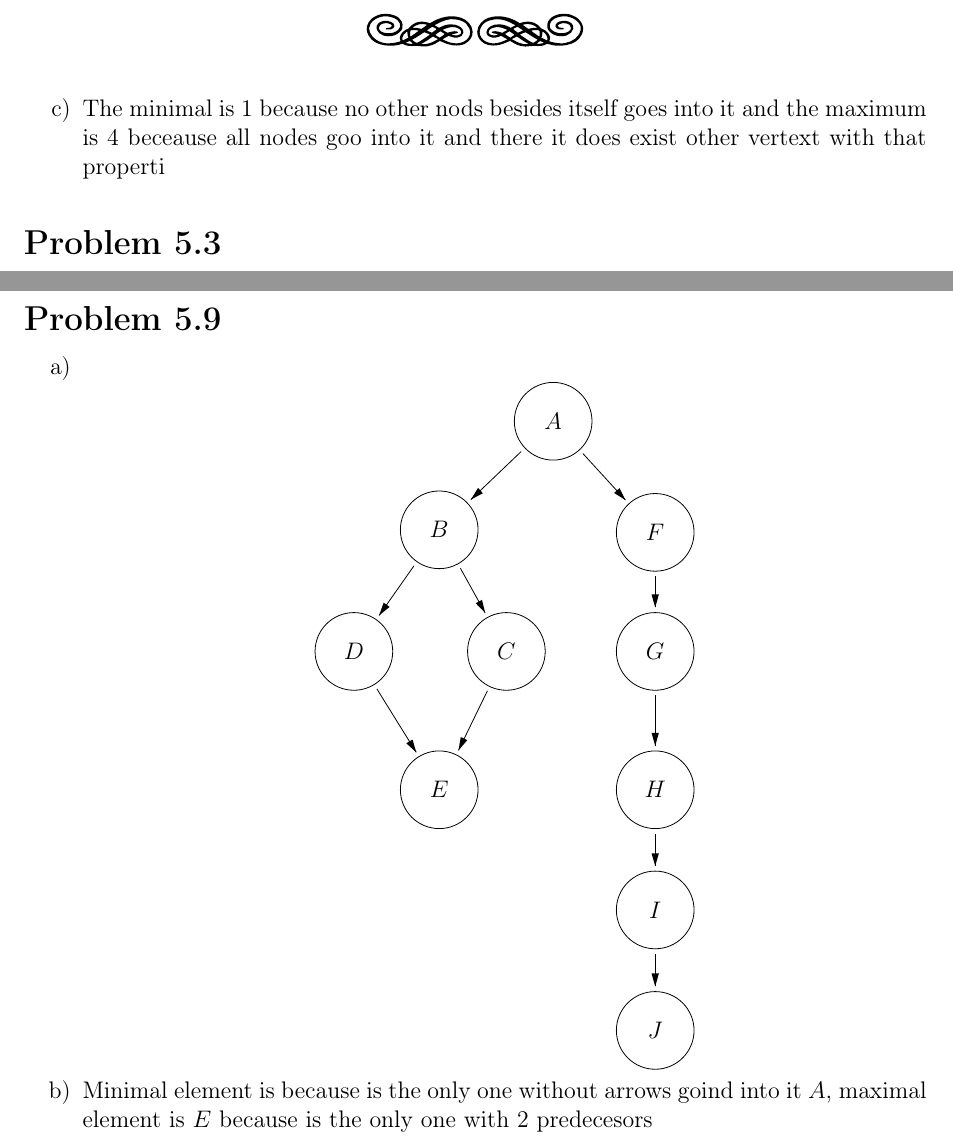
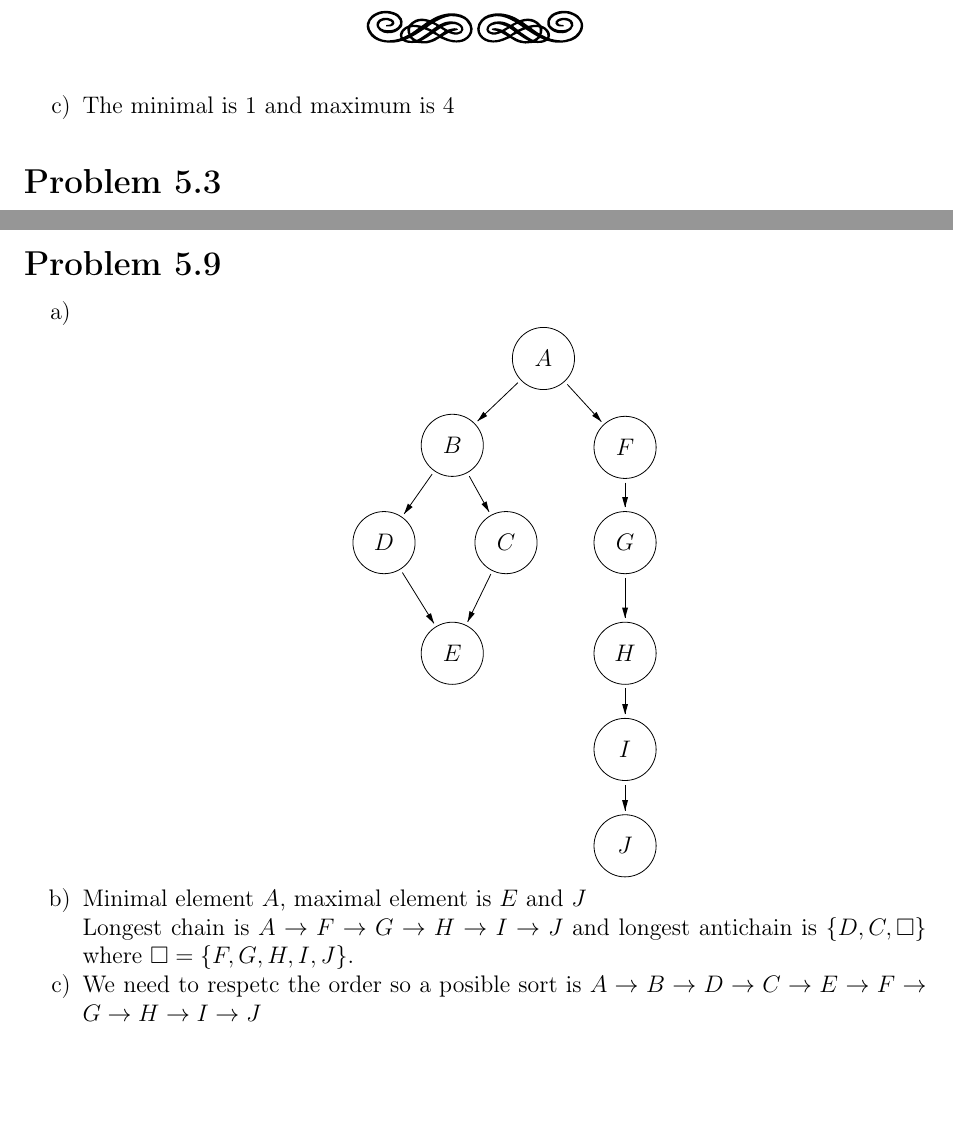
Before and after one commit to GatmanVitalie/bostan_latex, a LaTeX problem sheet (Homework 5/homeqwork5.tex): two parts of pages 3 and 6 of 6, joined at a grey line, cut at the place of the change, the shorter picture padded with empty space. Compiled offline with pdfLaTeX.

Commit message:
homework

```diff
--- a/Homework 5/homeqwork5.tex
+++ b/Homework 5/homeqwork5.tex
@@ -163,7 +163,7 @@ and we can crlery see that $M_R^2=M_R$ so R is transitive.\\
 \fill (54.94,-24.95) -- (54.52,-24.86) -- (54.89,-24.14) -- cycle;
 \end{tikzpicture}
 \end{center}
-\item The minimal is 1 because no other nods besides itself goes into it and the maximum is 4 beceause all nodes goo into it and there it does exist other vertext with that properti
+\item The minimal is 1 and maximum is 4
 \end{enumerate}
 
 \section*{Problem 5.3}
@@ -563,6 +563,7 @@ then $(a,b)\notin R$ and $(b,a)\notin R$, so $a$ and $b$ are incomparable and $R
 \fill (29.23,-13.47) -- (29.46,-13.58) -- (29.15,-13.94) -- cycle;
 \end{tikzpicture}
 \end{center}
-\item Minimal element is because is the only one without arrows goind into it $A$, maximal element is $E$ because is the only one with 2 predecesors
+\item Minimal element $A$, maximal element is $E$ and $J$ \\Longest chain is $A \rightarrow F \rightarrow G \rightarrow H \rightarrow I \rightarrow J$ and longest antichain is $\{D, C, \square\}$ where $\square = \{F, G, H, I, J\}$.
+\item We need to respetc the order so a posible sort is $A \rightarrow B \rightarrow D \rightarrow C \rightarrow E \rightarrow F \rightarrow G \rightarrow H \rightarrow I \rightarrow J$
 \end{enumerate}
-    \end{document}
+\end{document}
```
Also changed, not shown: Homework 5/homeqwork5.pdf, Homework 5/homeqwork5.tex (4 more changed lines), 49 other files.
